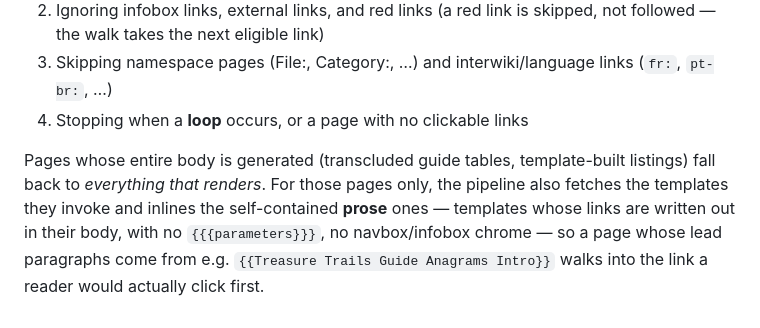
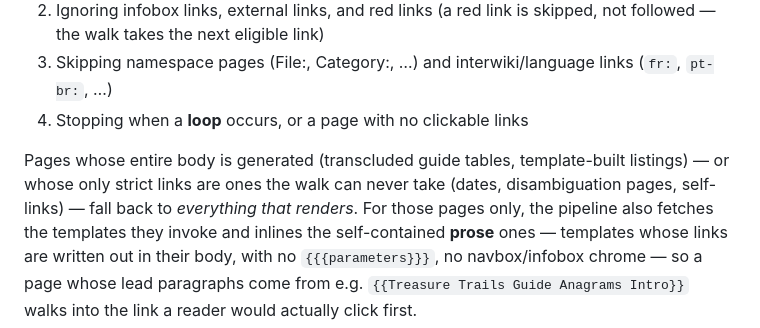
Before and after one commit to AntonyGarand/gaming-wiki-analysis, a Markdown page: README.md, the part around the change. GitHub-like rendering.

Commit message:
docs(readme): describe the walk-ineligible fallback trigger
Documents the parser-v3 behaviour committed in 9237749: pages whose
only strict links are ones the walk can never take (date pages,
disambiguation pages, self-links) now also fall back to everything
that renders.

```diff
--- a/README.md
+++ b/README.md
@@ -84,7 +84,9 @@ Following the chain consists of:
 4. Stopping when a **loop** occurs, or a page with no clickable links
 
 Pages whose entire body is generated (transcluded guide tables, template-built
-listings) fall back to *everything that renders*. For those pages only, the
+listings) — or whose only strict links are ones the walk can never take
+(dates, disambiguation pages, self-links) — fall back to *everything that
+renders*. For those pages only, the
 pipeline also fetches the templates they invoke and inlines the self-contained
 **prose** ones — templates whose links are written out in their body, with no
 `{{{parameters}}}`, no navbox/infobox chrome — so a page whose lead paragraphs
```
